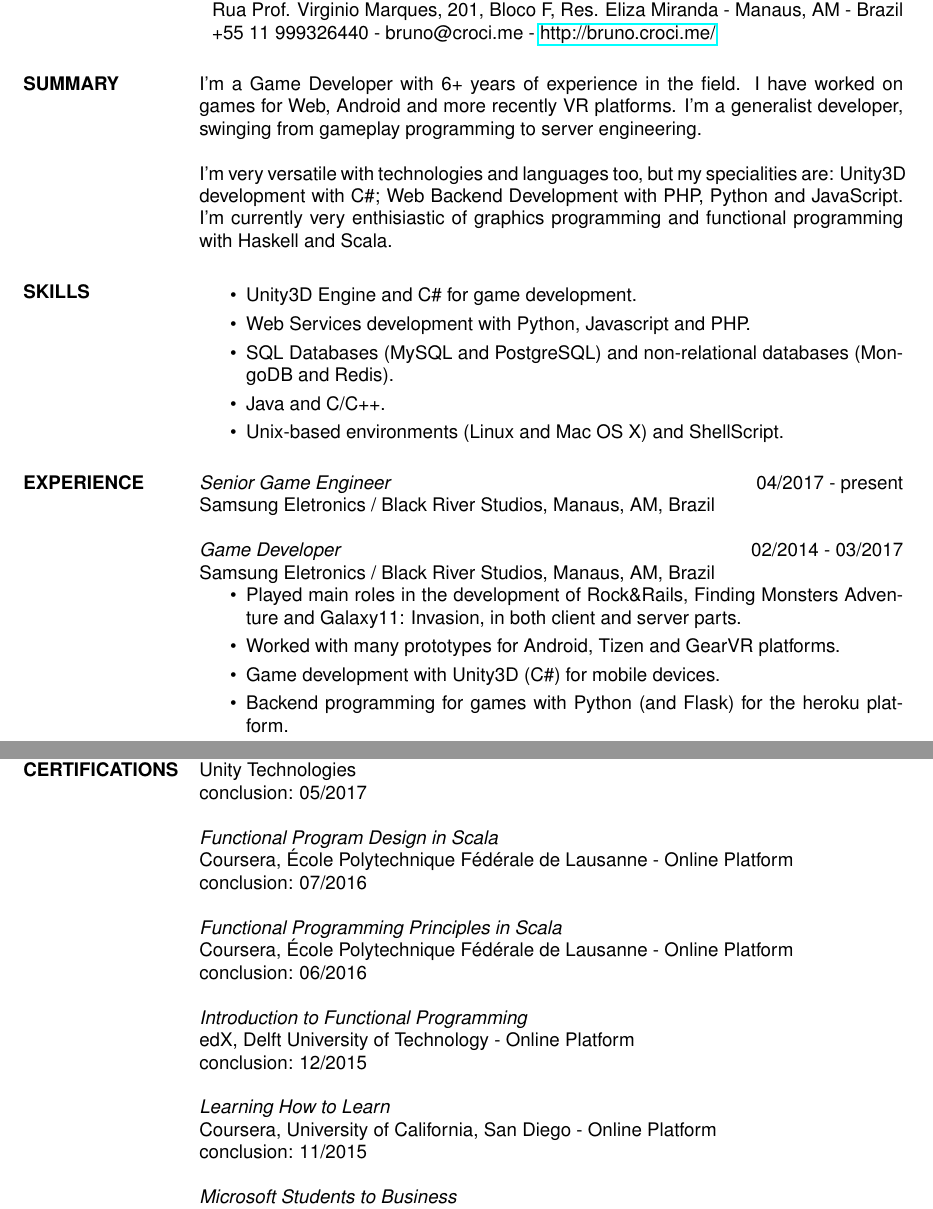
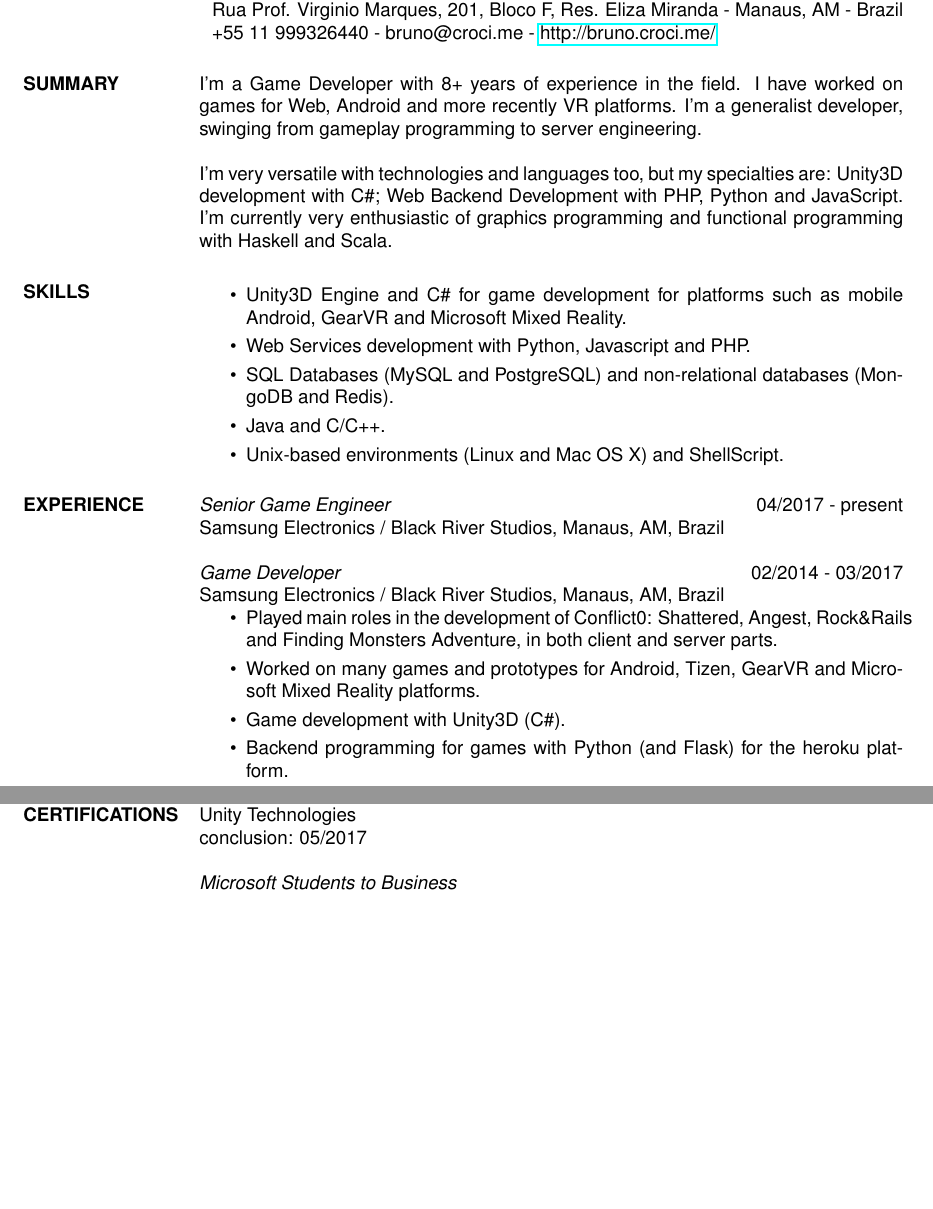
Before and after one commit to CrociDB/crocidb-resume, a LaTeX CV (resume-en.tex): two parts of pages 1 and 2 of 2, joined at a grey line, cut so that both start at the same text, the shorter picture padded with empty space. Compiled offline with pdfLaTeX.

Commit message:
updated and improved resume

```diff
--- a/resume-en.tex
+++ b/resume-en.tex
@@ -19,12 +19,12 @@
 
 \begin{resume}
 
-\section{SUMMARY} I'm a Game Developer with 6+ years of experience in the field. I have worked on games for Web, Android and more recently VR platforms. I'm a generalist developer, swinging from gameplay programming to server engineering.
+\section{SUMMARY} I'm a Game Developer with 8+ years of experience in the field. I have worked on games for Web, Android and more recently VR platforms. I'm a generalist developer, swinging from gameplay programming to server engineering.
 
-I'm very versatile with technologies and languages too, but my specialities are: Unity3D development with C\#; Web Backend Development with PHP, Python and JavaScript. I'm currently very enthisiastic of graphics programming and functional programming with Haskell and Scala.
+I'm very versatile with technologies and languages too, but my specialties are: Unity3D development with C\#; Web Backend Development with PHP, Python and JavaScript. I'm currently very enthusiastic of graphics programming and functional programming with Haskell and Scala.
 
 \section{SKILLS} \begin{itemize}  \itemsep 1.25pt
-				 \item Unity3D Engine and C\# for game development.
+				 \item Unity3D Engine and C\# for game development for platforms such as mobile Android, GearVR and Microsoft Mixed Reality.
 				 \item Web Services development with Python, Javascript and PHP.
 				 \item SQL Databases (MySQL and PostgreSQL) and non-relational databases (MongoDB and Redis).
                  \item Java and C/C++.
@@ -32,14 +32,14 @@ I'm very versatile with technologies and languages too, but my specialities are:
                  \end{itemize}
 
 \section{EXPERIENCE} {\sl Senior Game Engineer} \hfill 04/2017 - present \\
-                Samsung Eletronics / Black River Studios, Manaus, AM, Brazil
+                Samsung Electronics / Black River Studios, Manaus, AM, Brazil
 
                 {\sl Game Developer} \hfill 02/2014 - 03/2017 \\
-                Samsung Eletronics / Black River Studios, Manaus, AM, Brazil
+                Samsung Electronics / Black River Studios, Manaus, AM, Brazil
                  \begin{itemize}  \itemsep 1.25pt
-                 \item Played main roles in the development of Rock\&Rails, Finding Monsters Adventure and Galaxy11: Invasion, in both client and server parts.
-                 \item Worked with many prototypes for Android, Tizen and GearVR platforms.
-                 \item Game development with Unity3D (C\#) for mobile devices.
+                 \item Played main roles in the development of Conflict0: Shattered, Angest, Rock\&Rails and Finding Monsters Adventure, in both client and server parts.
+                 \item Worked on many games and prototypes for Android, Tizen, GearVR and Microsoft Mixed Reality platforms.
+                 \item Game development with Unity3D (C\#).
 				 \item Backend programming for games with Python (and Flask) for the heroku platform.
                  \item Database design and implementation with MySQL and Redis.
                  \end{itemize}
@@ -76,29 +76,13 @@ I'm very versatile with technologies and languages too, but my specialities are:
                 course suspended at 50\%
 
 			{\sl Technical Certificate in IT} \\
-	                Colégio Eniac - São Paulo \\
-	                conclusion: 2008
+	            Colégio Eniac - São Paulo \\
+	            conclusion: 2008
 
 \section{COURSES \\ CERTIFICATIONS}
            {\sl Unity3D Developer Certification} \\
-			Unity Technologies \\
-			conclusion: 05/2017
-
-           {\sl Functional Program Design in Scala} \\
-			Coursera, École Polytechnique Fédérale de Lausanne - Online Platform \\
-			conclusion: 07/2016
-
-           {\sl Functional Programming Principles in Scala} \\
-			Coursera, École Polytechnique Fédérale de Lausanne - Online Platform \\
-			conclusion: 06/2016
-
-		   {\sl Introduction to Functional Programming} \\
-			edX, Delft University of Technology - Online Platform \\
-			conclusion: 12/2015
-
-		   {\sl Learning How to Learn} \\
-			Coursera, University of California, San Diego - Online Platform\\
-			conclusion: 11/2015
+                Unity Technologies \\
+			    conclusion: 05/2017
 
            {\sl Microsoft Students to Business} \\
                 Microsoft Innovation Center, Senac - São Paulo \\
```
